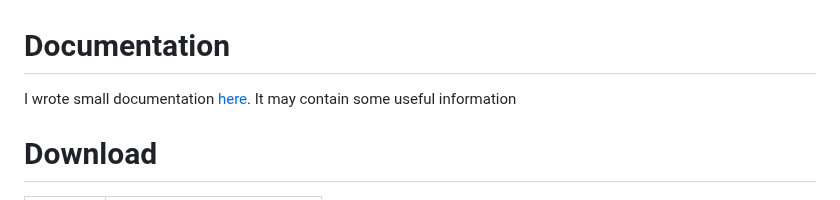
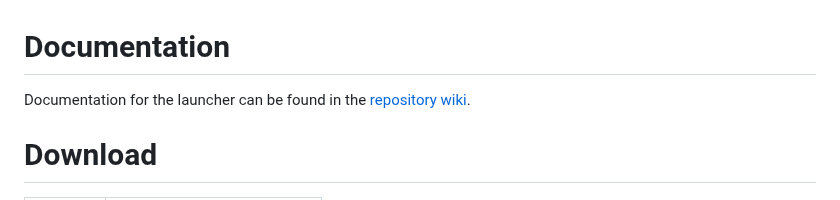
Before and after one commit to an-anime-team/an-anime-game-launcher, a Markdown page: README.md, the part around the change. Rendered like a GitHub page.

Commit message:
Update link to the documentation
Still points to the wiki at the old gtk repository. Also made the sentence a little more concise.

```diff
--- a/README.md
+++ b/README.md
@@ -32,7 +32,7 @@ instead of the actual name of the game, to avoid search engine parsing.
 
 # Documentation
 
-I wrote small documentation [here](https://github.com/an-anime-team/an-anime-game-launcher-gtk/wiki). It may contain some useful information
+Documentation for the launcher can be found in the [repository wiki](https://github.com/an-anime-team/an-anime-game-launcher/wiki).
 
 # Download
 
```
